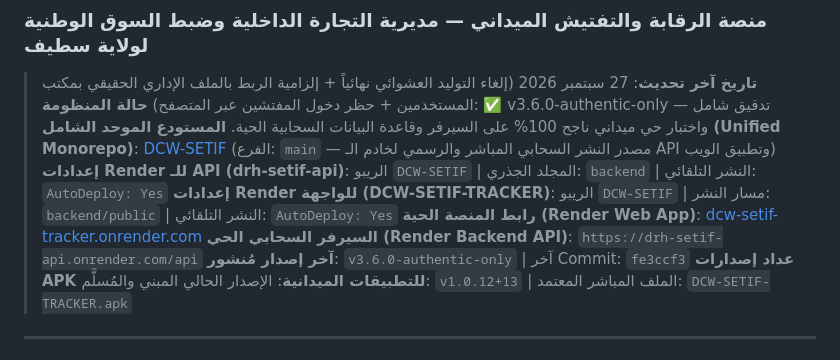
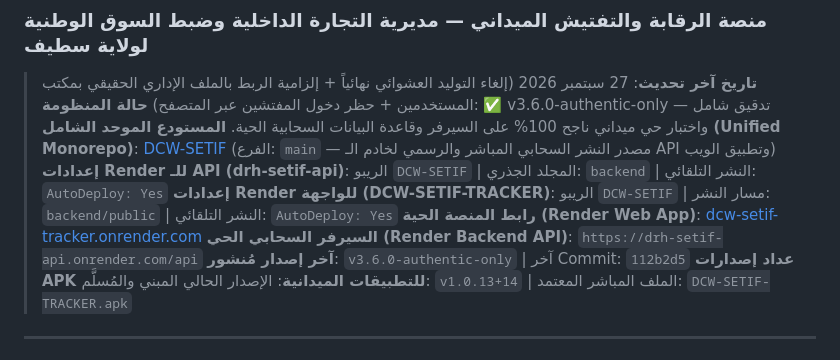
Before and after one commit to matique2026ai-ux/DCW-SETIF, a Markdown page: AGENTS.md, the part around the change. GitHub-like rendering.

Commit message:
docs: bump delivered APK to v1.0.13+14

```diff
--- a/AGENTS.md
+++ b/AGENTS.md
@@ -8,8 +8,8 @@
 > **إعدادات Render للواجهة (DCW-SETIF-TRACKER)**: الريبو `DCW-SETIF` | مسار النشر: `backend/public` | النشر التلقائي: `AutoDeploy: Yes`
 > **رابط المنصة الحية (Render Web App)**: [dcw-setif-tracker.onrender.com](https://dcw-setif-tracker.onrender.com)
 > **السيرفر السحابي الحي (Render Backend API)**: `https://drh-setif-api.onrender.com/api`
-> **آخر إصدار مُنشور**: `v3.6.0-authentic-only` | آخر Commit: `fe3ccf3`
-> **عداد إصدارات APK للتطبيقات الميدانية**: الإصدار الحالي المبني والمُسلَّم: `v1.0.12+13` | الملف المباشر المعتمد: `DCW-SETIF-TRACKER.apk`
+> **آخر إصدار مُنشور**: `v3.6.0-authentic-only` | آخر Commit: `112b2d5`
+> **عداد إصدارات APK للتطبيقات الميدانية**: الإصدار الحالي المبني والمُسلَّم: `v1.0.13+14` | الملف المباشر المعتمد: `DCW-SETIF-TRACKER.apk`
 
 ---
 
```
